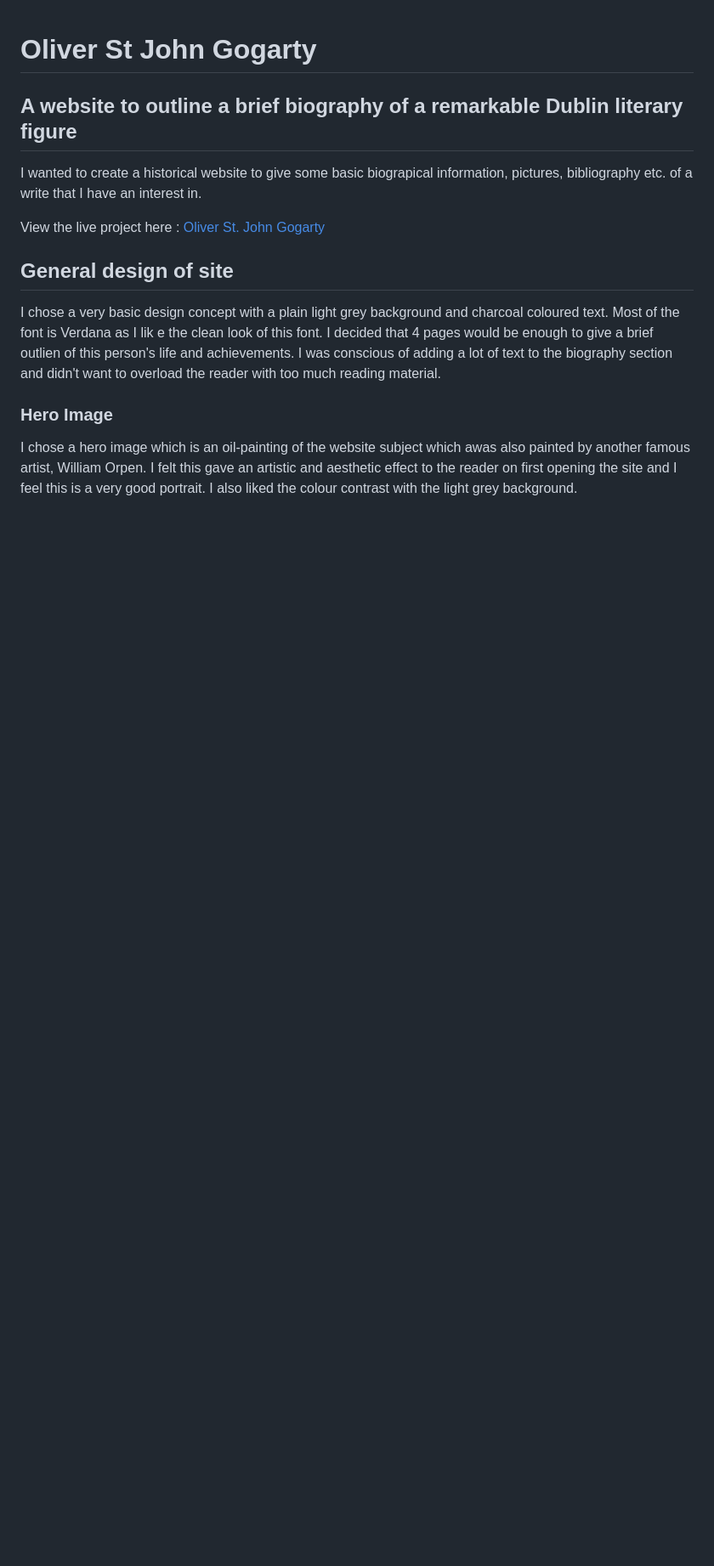
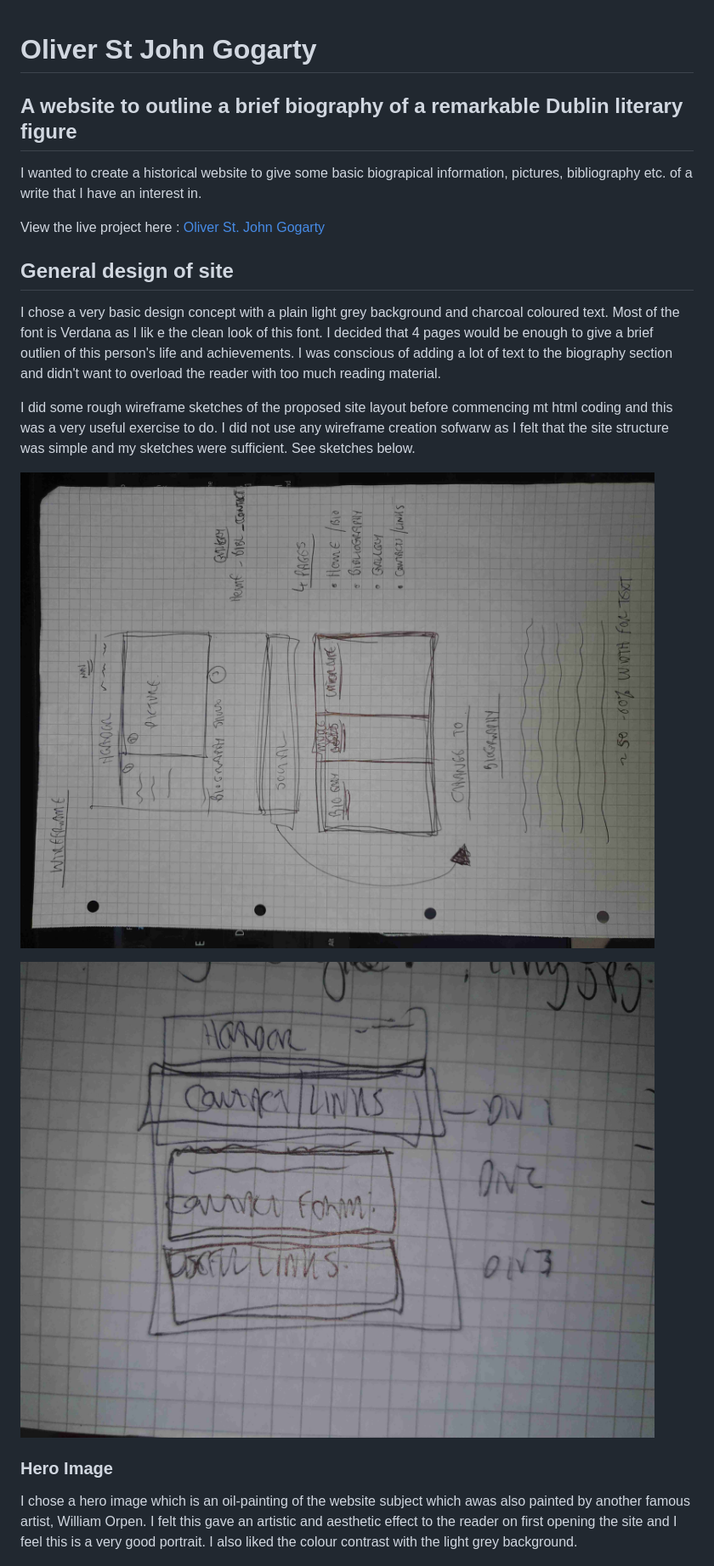
Before and after one commit to Conorjbr/Oliver-St-John-Gogarty, a Markdown page: README.md, the part around the change printed below. Shown: that part at 85% size. Rendered like a GitHub page; pictures changed too: assets/images/WF-1.jpg (added), assets/images/WF-2.jpg (added); blank space fills up the shorter version.

Commit message:
add details to README.md

```diff
--- a/README.md
+++ b/README.md
@@ -10,6 +10,13 @@ View the live project here : [Oliver St. John Gogarty](https://conorjbr.github.i
 I chose a very basic design concept with a plain light grey background and charcoal coloured text.  Most of the font is Verdana as I lik e the clean look of this font.
 I decided that 4 pages would be enough to give a brief outlien of this person's life and achievements. I was conscious of adding a lot of text to the biography section and didn't want to overload the reader with too much reading material.
 
+I did some rough wireframe sketches of the proposed site layout before commencing mt html coding and this was a very useful exercise to do.  I did not use any wireframe creation sofwarw as I felt that the site structure was simple and my sketches were sufficient.  See sketches below.
+
+![Wireframe sketch 1](assets/images/WF-1.jpg)
+
+![Wireframe sketch 2](assets/images/WF-2.jpg)
+
+
 ### Hero Image
 I chose a hero image which is an oil-painting of the website subject which awas also painted by another famous artist, William Orpen.  I felt this gave an artistic and aesthetic effect to the reader on first opening the site and I feel this is a very good portrait.  I also liked the colour contrast with the light grey background.
 
```
Also changed, not shown: other parts of README.md (+24 -1 lines).
